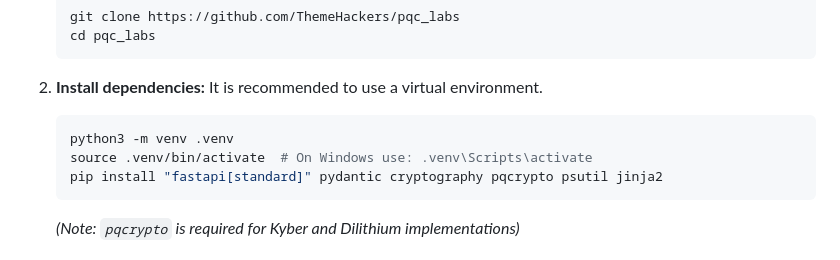
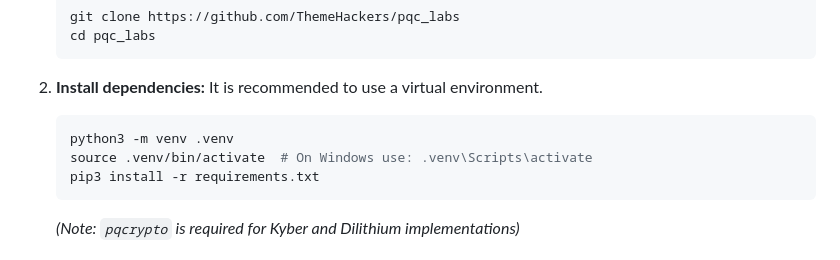
Before and after one commit to ThemeHackers/pqc_labs, a Markdown page: README.md, the part around the change. Rendered like a GitHub page.

````diff
--- a/README.md
+++ b/README.md
@@ -46,7 +46,7 @@ Interactive educational labs to explore core concepts:
     ```bash
     python3 -m venv .venv
     source .venv/bin/activate  # On Windows use: .venv\Scripts\activate
-    pip install "fastapi[standard]" pydantic cryptography pqcrypto psutil jinja2
+    pip3 install -r requirements.txt
     ```
     *(Note: `pqcrypto` is required for Kyber and Dilithium implementations)*
 
````
